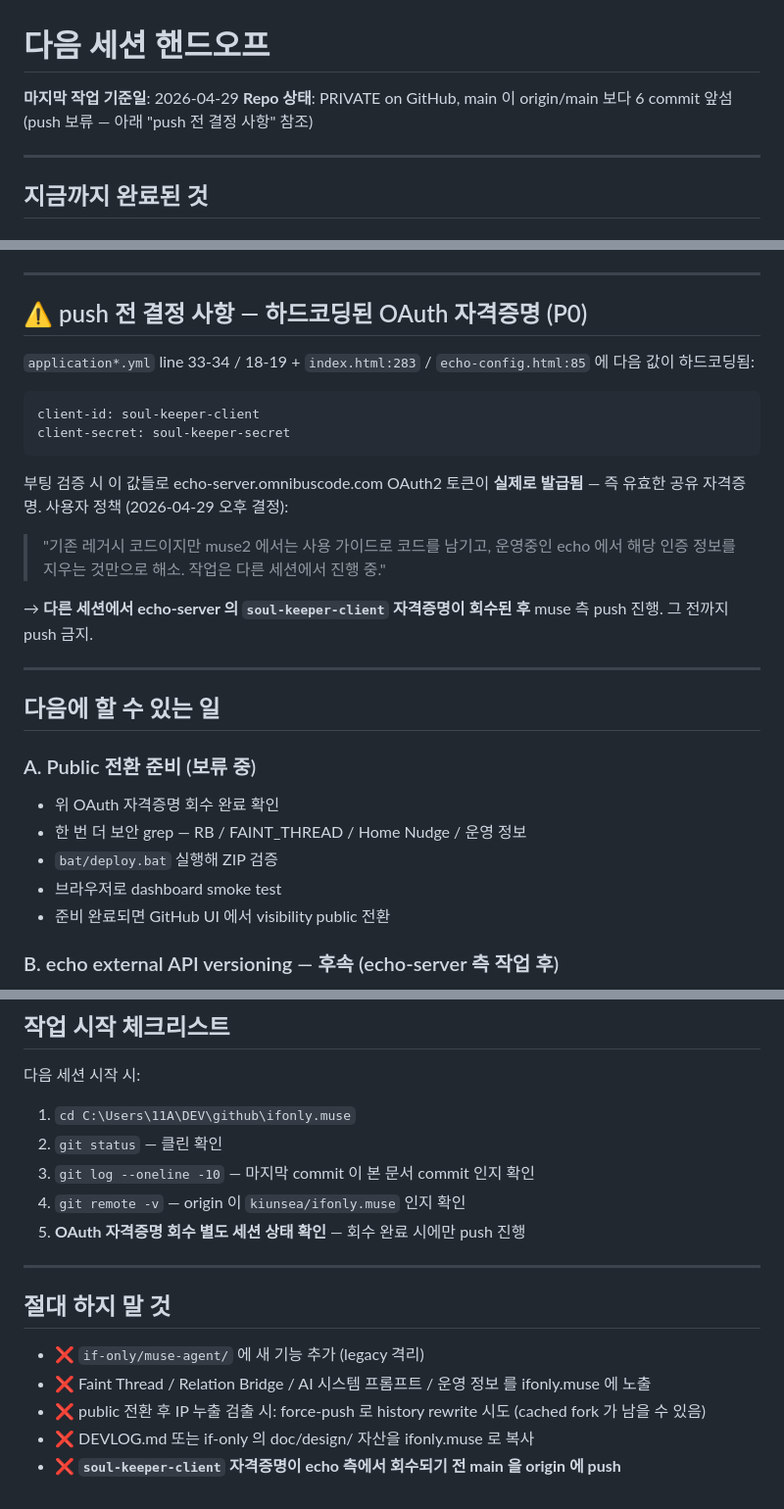
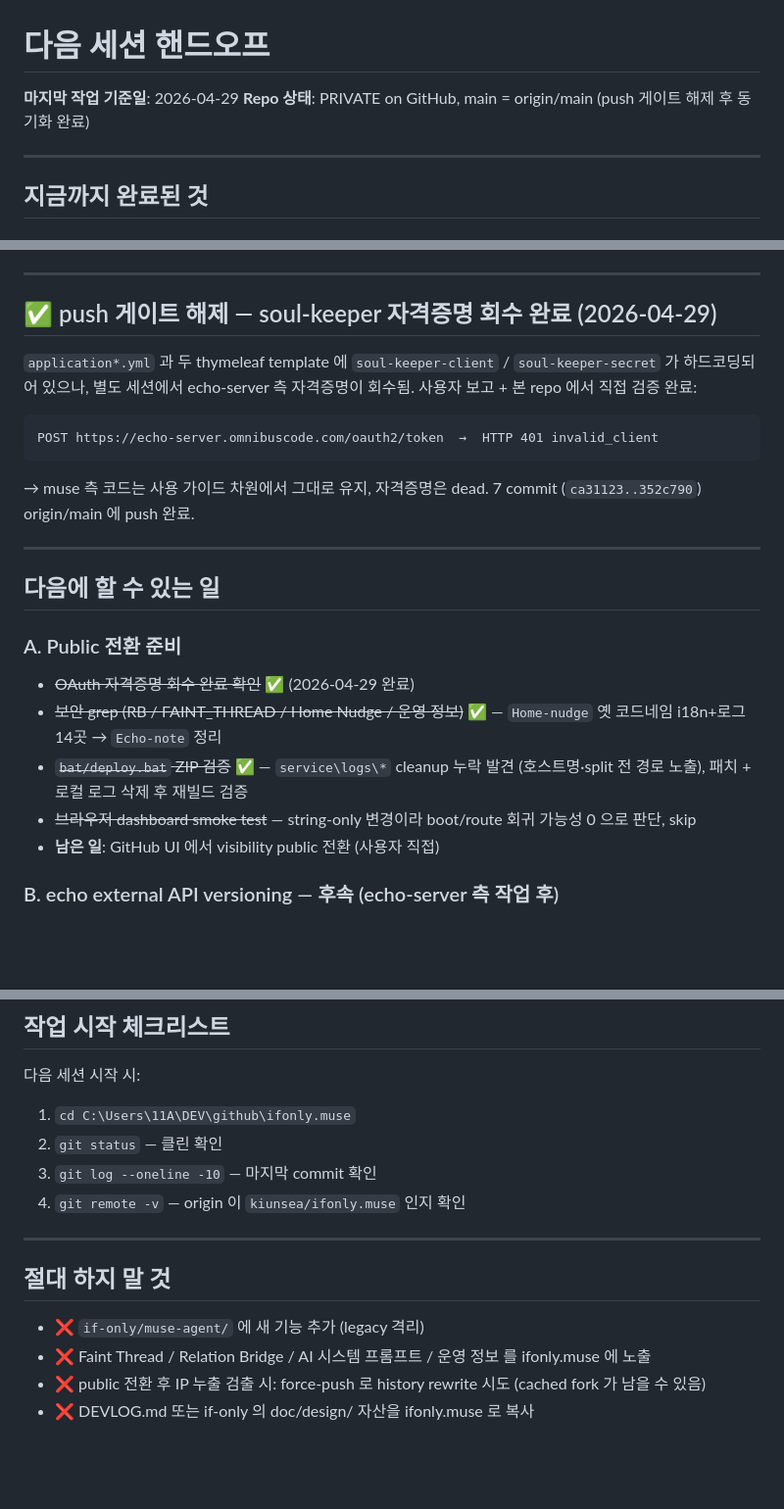
Before and after one commit to kiunsea/ifonly.muse, a Markdown page: doc/NEXT_SESSION.md, 3 parts joined by grey strips. Shown at 98% size. Rendered like a GitHub page; blank space fills up the shorter version.

Commit message:
docs: sync NEXT_SESSION after credential gate cleared + Track A complete
Reflects the post-rotation state of the repo: push gate is lifted
(soul-keeper credential dead, verified via 401 invalid_client), and
the Track A pre-public checks (security grep, deploy.bat ZIP audit)
are done. Only step left before the visibility flip is the actual
GitHub UI action by the maintainer.

Co-Authored-By: Claude Opus 4.7 (1M context) <noreply@anthropic.com>

````diff
--- a/doc/NEXT_SESSION.md
+++ b/doc/NEXT_SESSION.md
@@ -1,7 +1,7 @@
 # 다음 세션 핸드오프
 
 **마지막 작업 기준일**: 2026-04-29
-**Repo 상태**: PRIVATE on GitHub, main 이 origin/main 보다 6 commit 앞섬 (push 보류 — 아래 "push 전 결정 사항" 참조)
+**Repo 상태**: PRIVATE on GitHub, main = origin/main (push 게이트 해제 후 동기화 완료)
 
 ---
 
@@ -37,31 +37,26 @@
 
 ---
 
-## ⚠️ push 전 결정 사항 — 하드코딩된 OAuth 자격증명 (P0)
+## ✅ push 게이트 해제 — soul-keeper 자격증명 회수 완료 (2026-04-29)
 
-`application*.yml` line 33-34 / 18-19 + `index.html:283` / `echo-config.html:85` 에 다음 값이 하드코딩됨:
+`application*.yml` 과 두 thymeleaf template 에 `soul-keeper-client` / `soul-keeper-secret` 가 하드코딩되어 있으나, 별도 세션에서 echo-server 측 자격증명이 회수됨. 사용자 보고 + 본 repo 에서 직접 검증 완료:
 
 ```
-client-id: soul-keeper-client
-client-secret: soul-keeper-secret
+POST https://echo-server.omnibuscode.com/oauth2/token  →  HTTP 401 invalid_client
 ```
 
-부팅 검증 시 이 값들로 echo-server.omnibuscode.com OAuth2 토큰이 **실제로 발급됨** — 즉 유효한 공유 자격증명. 사용자 정책 (2026-04-29 오후 결정):
-
-> "기존 레거시 코드이지만 muse2 에서는 사용 가이드로 코드를 남기고, 운영중인 echo 에서 해당 인증 정보를 지우는 것만으로 해소. 작업은 다른 세션에서 진행 중."
-
-→ **다른 세션에서 echo-server 의 `soul-keeper-client` 자격증명이 회수된 후** muse 측 push 진행. 그 전까지 push 금지.
+→ muse 측 코드는 사용 가이드 차원에서 그대로 유지, 자격증명은 dead. 7 commit (`ca31123..352c790`) origin/main 에 push 완료.
 
 ---
 
 ## 다음에 할 수 있는 일
 
-### A. Public 전환 준비 (보류 중)
-- 위 OAuth 자격증명 회수 완료 확인
-- 한 번 더 보안 grep — RB / FAINT_THREAD / Home Nudge / 운영 정보
-- `bat/deploy.bat` 실행해 ZIP 검증
-- 브라우저로 dashboard smoke test
-- 준비 완료되면 GitHub UI 에서 visibility public 전환
+### A. Public 전환 준비
+- ~~OAuth 자격증명 회수 완료 확인~~ ✅ (2026-04-29 완료)
+- ~~보안 grep (RB / FAINT_THREAD / Home Nudge / 운영 정보)~~ ✅ — `Home-nudge` 옛 코드네임 i18n+로그 14곳 → `Echo-note` 정리
+- ~~`bat/deploy.bat` ZIP 검증~~ ✅ — `service\logs\*` cleanup 누락 발견 (호스트명·split 전 경로 노출), 패치 + 로컬 로그 삭제 후 재빌드 검증
+- ~~브라우저 dashboard smoke test~~ — string-only 변경이라 boot/route 회귀 가능성 0 으로 판단, skip
+- **남은 일**: GitHub UI 에서 visibility public 전환 (사용자 직접)
 
 ### B. echo external API versioning — 후속 (echo-server 측 작업 후)
 - echo-server 가 `/v1/` prefix 도입하면:
@@ -100,9 +96,8 @@ client-secret: soul-keeper-secret
 다음 세션 시작 시:
 1. `cd C:\Users\11A\DEV\github\ifonly.muse`
 2. `git status` — 클린 확인
-3. `git log --oneline -10` — 마지막 commit 이 본 문서 commit 인지 확인
+3. `git log --oneline -10` — 마지막 commit 확인
 4. `git remote -v` — origin 이 `kiunsea/ifonly.muse` 인지 확인
-5. **OAuth 자격증명 회수 별도 세션 상태 확인** — 회수 완료 시에만 push 진행
 
 ---
 
@@ -112,4 +107,3 @@ client-secret: soul-keeper-secret
 - ❌ Faint Thread / Relation Bridge / AI 시스템 프롬프트 / 운영 정보 를 ifonly.muse 에 노출
 - ❌ public 전환 후 IP 누출 검출 시: force-push 로 history rewrite 시도 (cached fork 가 남을 수 있음)
 - ❌ DEVLOG.md 또는 if-only 의 doc/design/ 자산을 ifonly.muse 로 복사
-- ❌ **`soul-keeper-client` 자격증명이 echo 측에서 회수되기 전 main 을 origin 에 push**
````
Also changed, not shown: other parts of doc/NEXT_SESSION.md (+1 -0 lines).
